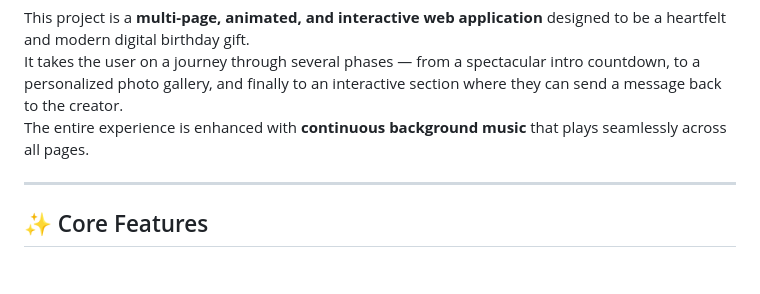
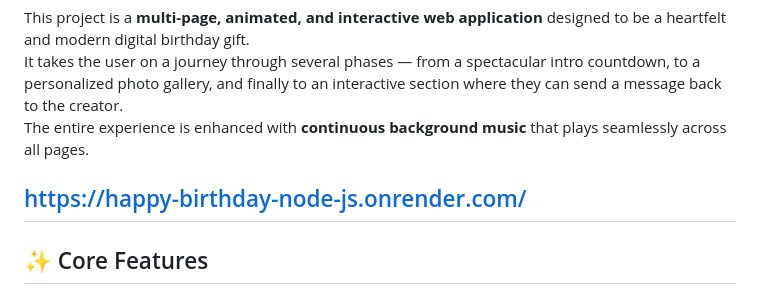
Before and after one commit to 01-akm/happy-birthday-node.js, a Markdown page: README.md, the part around the change. GitHub-like rendering; blank space fills up the shorter version.

Commit message:
Update README.md
add deployed link

```diff
--- a/README.md
+++ b/README.md
@@ -4,6 +4,7 @@ This project is a **multi-page, animated, and interactive web application** desi
 It takes the user on a journey through several phases — from a spectacular intro countdown, to a personalized photo gallery, and finally to an interactive section where they can send a message back to the creator.
 The entire experience is enhanced with **continuous background music** that plays seamlessly across all pages.
 
+https://happy-birthday-node-js.onrender.com/
 ---
 
 ## ✨ Core Features
```
